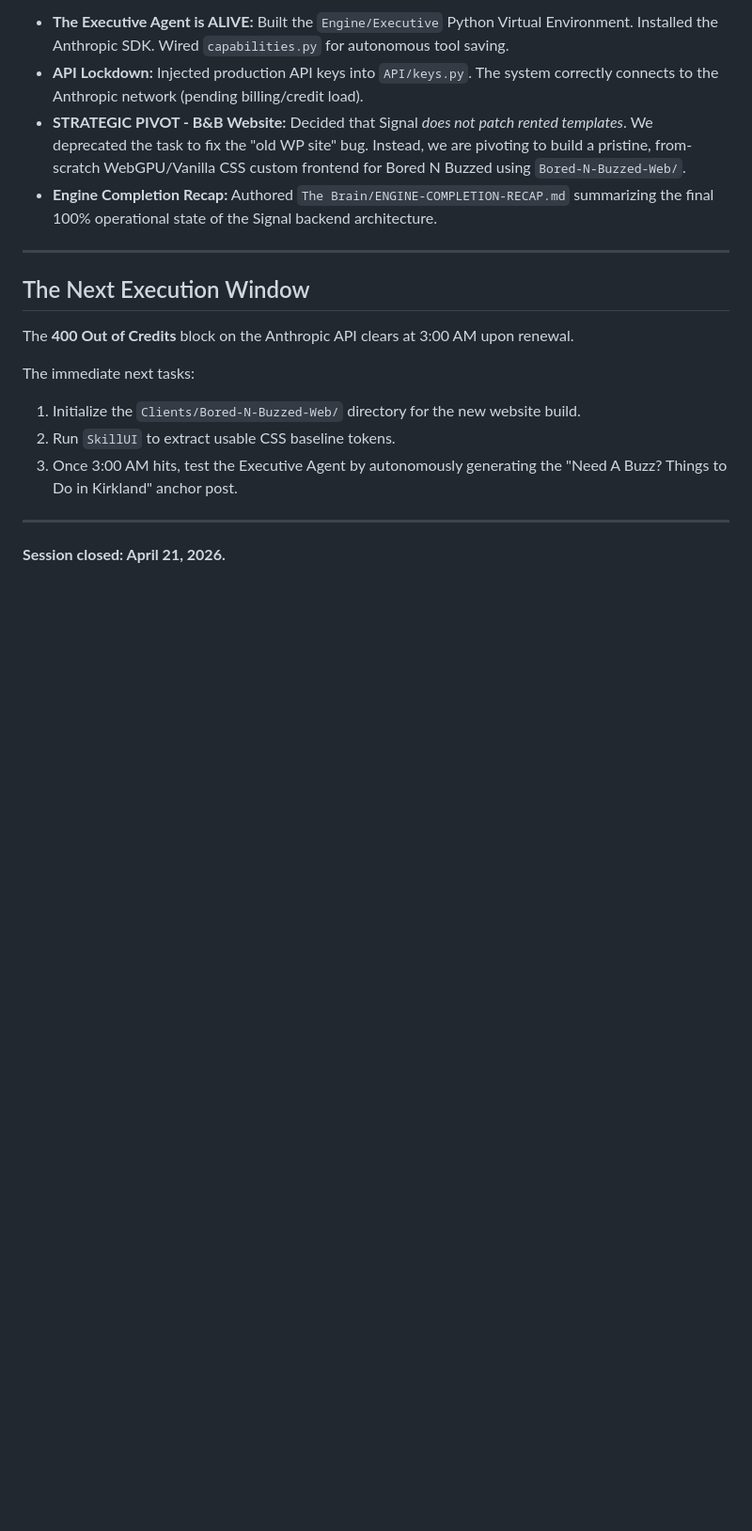
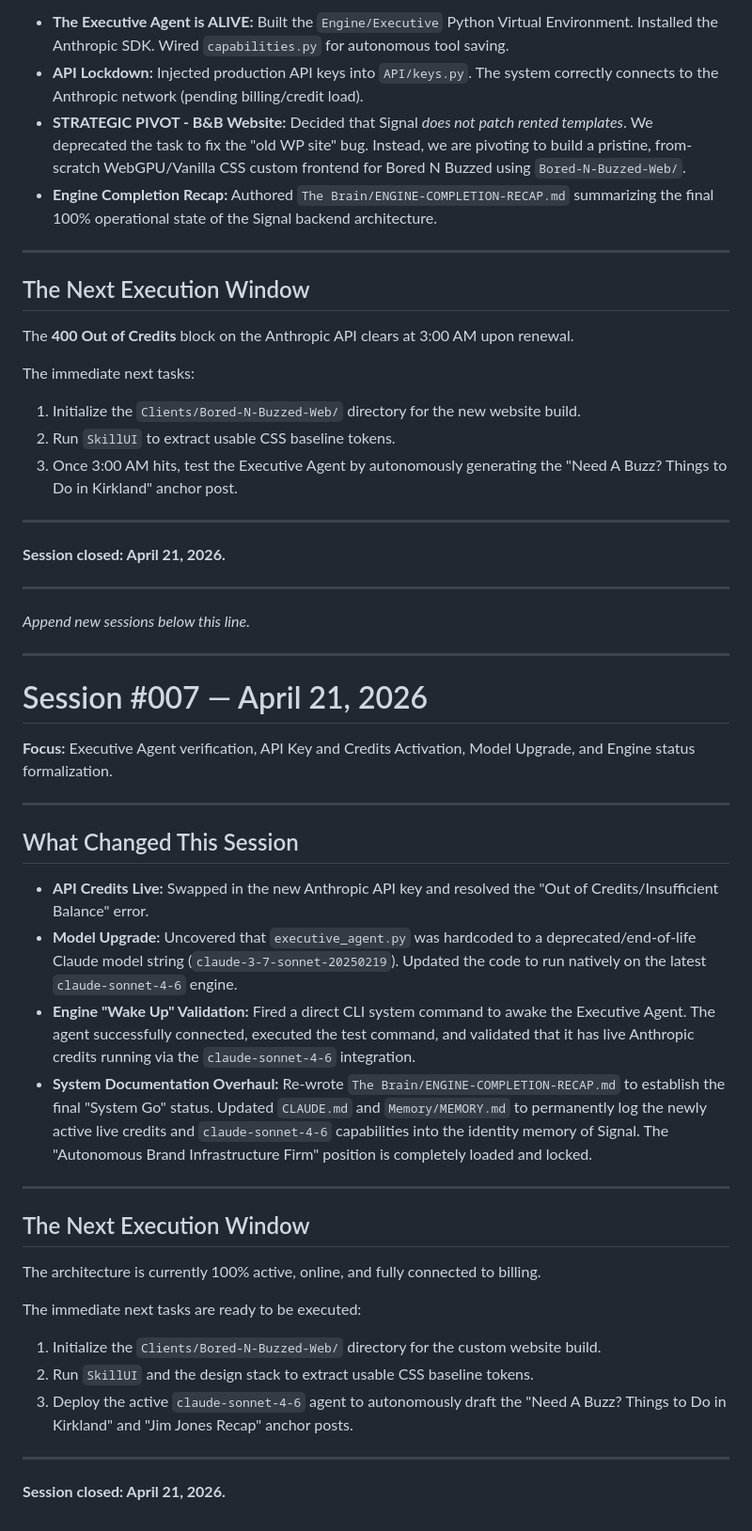
Before and after one commit to tlaakso07/Signal, a Markdown page: Hand Off Folder/Hand-Off Summaries.md, the part around the change. Shown at 94% size. Rendered like a GitHub page; blank space fills up the shorter version.

Commit message:
docs: update hand-off summaries for Bored N Buzzed workflow

```diff
--- a/Hand Off Folder/Hand-Off Summaries.md
+++ b/Hand Off Folder/Hand-Off Summaries.md
@@ -420,3 +420,35 @@ The immediate next tasks:
 ---
 
 **Session closed: April 21, 2026.**
+
+---
+*Append new sessions below this line.*
+
+---
+
+# Session #007 — April 21, 2026
+**Focus:** Executive Agent verification, API Key and Credits Activation, Model Upgrade, and Engine status formalization.
+
+---
+
+## What Changed This Session
+
+- **API Credits Live:** Swapped in the new Anthropic API key and resolved the "Out of Credits/Insufficient Balance" error.
+- **Model Upgrade:** Uncovered that `executive_agent.py` was hardcoded to a deprecated/end-of-life Claude model string (`claude-3-7-sonnet-20250219`). Updated the code to run natively on the latest `claude-sonnet-4-6` engine.
+- **Engine "Wake Up" Validation:** Fired a direct CLI system command to awake the Executive Agent. The agent successfully connected, executed the test command, and validated that it has live Anthropic credits running via the `claude-sonnet-4-6` integration.
+- **System Documentation Overhaul:** Re-wrote `The Brain/ENGINE-COMPLETION-RECAP.md` to establish the final "System Go" status. Updated `CLAUDE.md` and `Memory/MEMORY.md` to permanently log the newly active live credits and `claude-sonnet-4-6` capabilities into the identity memory of Signal. The "Autonomous Brand Infrastructure Firm" position is completely loaded and locked.
+
+---
+
+## The Next Execution Window
+
+The architecture is currently 100% active, online, and fully connected to billing.
+
+The immediate next tasks are ready to be executed:
+1. Initialize the `Clients/Bored-N-Buzzed-Web/` directory for the custom website build.
+2. Run `SkillUI` and the design stack to extract usable CSS baseline tokens.
+3. Deploy the active `claude-sonnet-4-6` agent to autonomously draft the "Need A Buzz? Things to Do in Kirkland" and "Jim Jones Recap" anchor posts.
+
+---
+
+**Session closed: April 21, 2026.**
```
